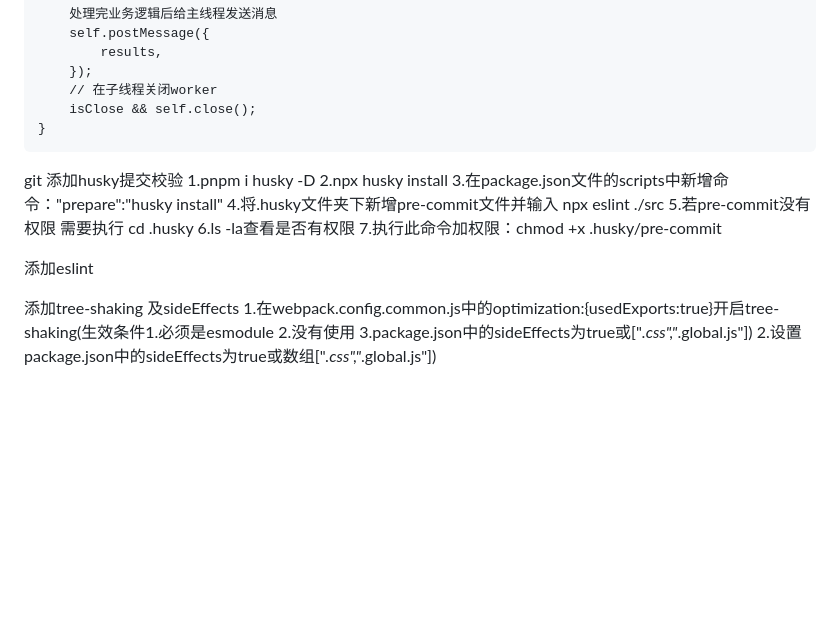
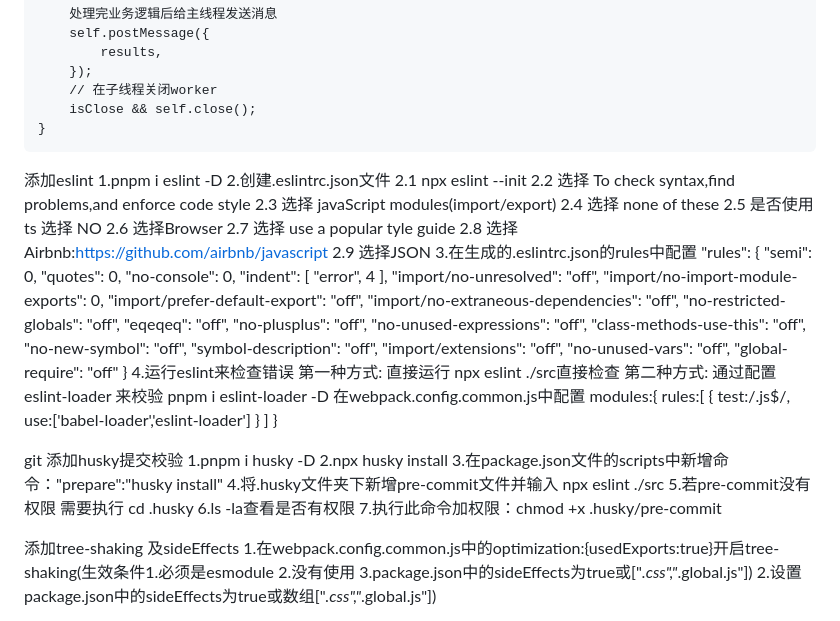
Before and after one commit to wenlv/webpack5, a Markdown page: readme.md, the part around the change. Drawn GitHub-style; blank space fills up the shorter version.

Commit message:
添加eslint

```diff
--- a/readme.md
+++ b/readme.md
@@ -83,6 +83,57 @@ workbox离线应用
     }
 
 
+添加eslint
+1.pnpm i eslint -D
+2.创建.eslintrc.json文件
+ 2.1 npx eslint --init
+ 2.2 选择 To check  syntax,find problems,and enforce code style
+ 2.3 选择 javaScript modules(import/export)
+ 2.4 选择 none of these
+ 2.5 是否使用ts  选择 NO
+ 2.6 选择Browser
+ 2.7 选择 use a popular tyle guide
+ 2.8 选择 Airbnb:https://github.com/airbnb/javascript
+ 2.9 选择JSON
+3.在生成的.eslintrc.json的rules中配置
+   "rules": {
+        "semi": 0,
+        "quotes": 0,
+        "no-console": 0,
+        "indent": [
+            "error",
+            4
+        ],
+        "import/no-unresolved": "off",
+        "import/no-import-module-exports": 0,
+        "import/prefer-default-export": "off",
+        "import/no-extraneous-dependencies": "off",
+        "no-restricted-globals": "off",
+        "eqeqeq": "off",
+        "no-plusplus": "off",
+        "no-unused-expressions": "off",
+        "class-methods-use-this": "off",
+        "no-new-symbol": "off",
+        "symbol-description": "off",
+        "import/extensions": "off",
+        "no-unused-vars": "off",
+        "global-require": "off"
+    }
+4.运行eslint来检查错误
+  第一种方式: 直接运行 npx eslint ./src直接检查
+  第二种方式: 通过配置eslint-loader 来校验
+     pnpm i eslint-loader -D
+     在webpack.config.common.js中配置
+     modules:{
+        rules:[
+            {
+                test:/\.js$/,
+                use:['babel-loader','eslint-loader']
+            }
+        ]
+     }
+
+
 
 git 添加husky提交校验
 1.pnpm i husky -D
@@ -92,9 +143,6 @@ git 添加husky提交校验
 5.若pre-commit没有权限 需要执行 cd .husky
 6.ls -la查看是否有权限
 7.执行此命令加权限：chmod +x .husky/pre-commit
-
-
-添加eslint
 
 
 
```
